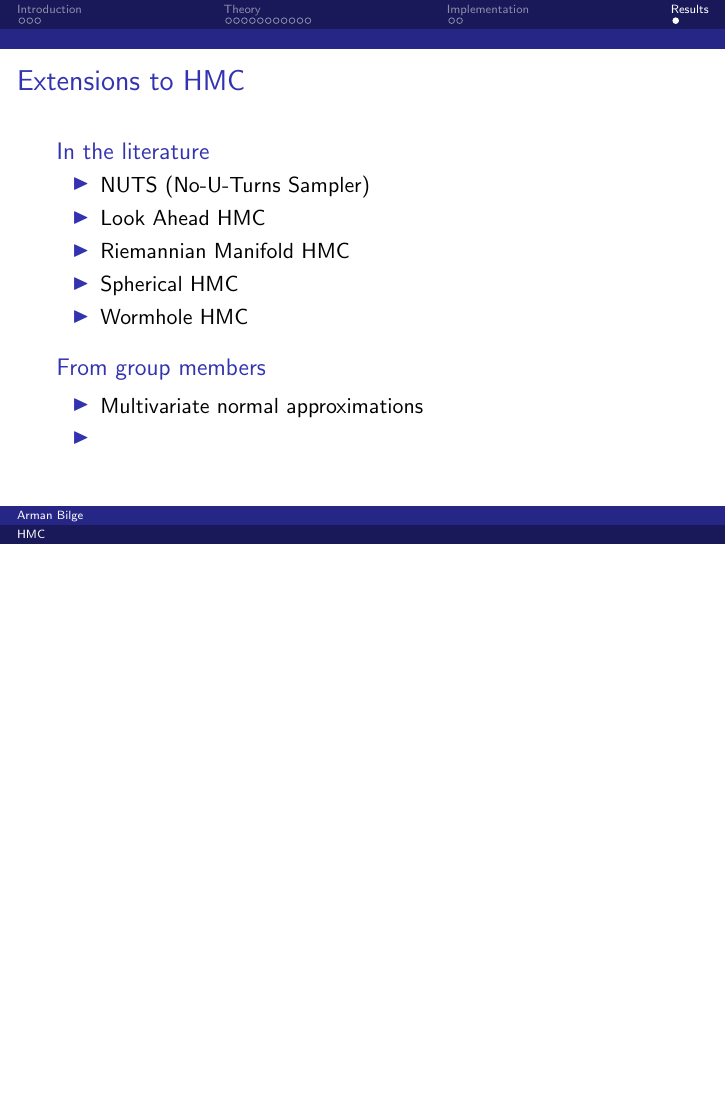
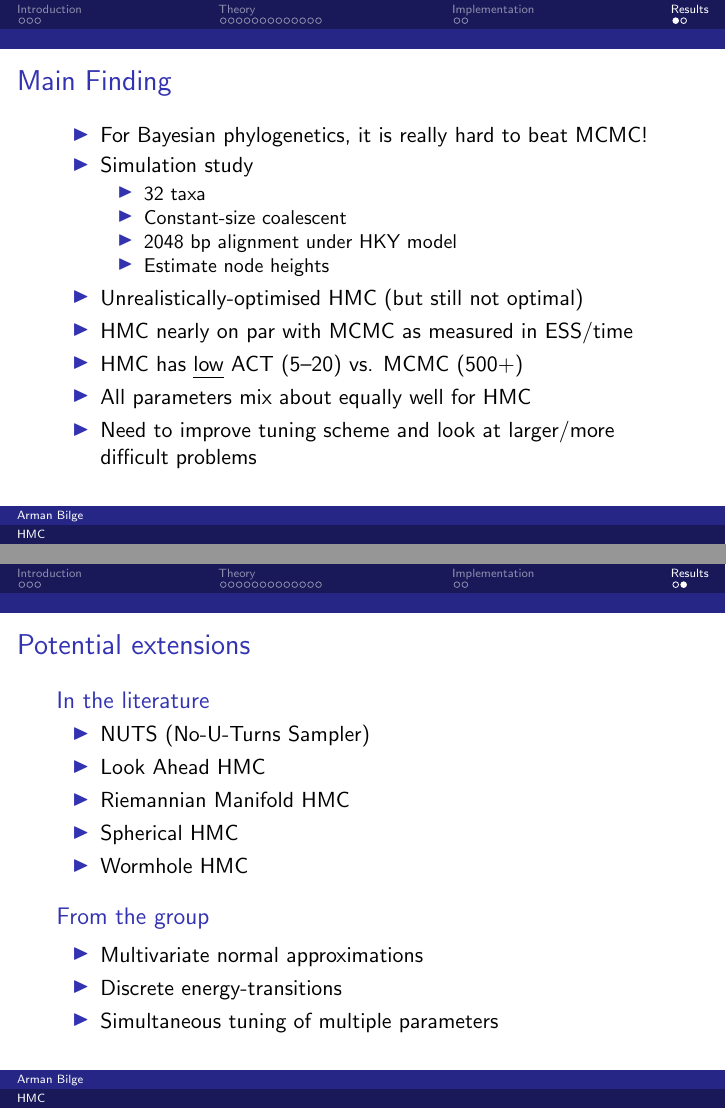
Before and after one commit to armanbilge/CompEvol15, LaTeX slides (hmc.tex): page 23 of 23 before the commit and pages 25 and 26 of 26 after it, the two joined at a grey line, the shorter picture padded with empty space. Compiled offline with pdfLaTeX.

Commit message:
Finish talk for group

```diff
--- a/hmc.tex
+++ b/hmc.tex
@@ -272,6 +285,24 @@
 
     \section{Results}
 
+    \begin{frame}{Main Finding}
+        \begin{itemize}
+            \item For Bayesian phylogenetics, it is really hard to beat MCMC!
+            \item Simulation study
+            \begin{itemize}
+                \item 32 taxa
+                \item Constant-size coalescent
+                \item 2048 bp alignment under HKY model
+                \item Estimate node heights
+            \end{itemize}
+            \item Unrealistically-optimised HMC (but still not optimal)
+            \item HMC nearly on par with MCMC as measured in ESS/time
+            \item HMC has \emph{low} ACT (5--20) vs. MCMC (500+)
+            \item All parameters mix about equally well for HMC
+            \item Need to improve tuning scheme and look at larger/more difficult problems
+        \end{itemize}
+    \end{frame}
+
     % \begin{frame}
     %     Implementing derivatives for everything is really annoying but necessary.
     %
@@ -299,7 +330,7 @@
     %     \end{lstlisting}
     % \end{frame}
 
-    \begin{frame}{Extensions to HMC}
+    \begin{frame}{Potential extensions}
 
     \begin{block}{In the literature}
         \begin{itemize}
@@ -311,10 +342,11 @@
         \end{itemize}
     \end{block}
 
-    \begin{block}{From group members}
+    \begin{block}{From the group}
         \begin{itemize}
             \item Multivariate normal approximations
-            \item
+            \item Discrete energy-transitions
+            \item Simultaneous tuning of multiple parameters
         \end{itemize}
     \end{block}
 
```
Also changed, not shown: R.pdf (added), rw-vs-hmc.pdf (added), rw-vs-hmc2.pdf (added), hmc.tex (19 more changed lines), 1 other file.
